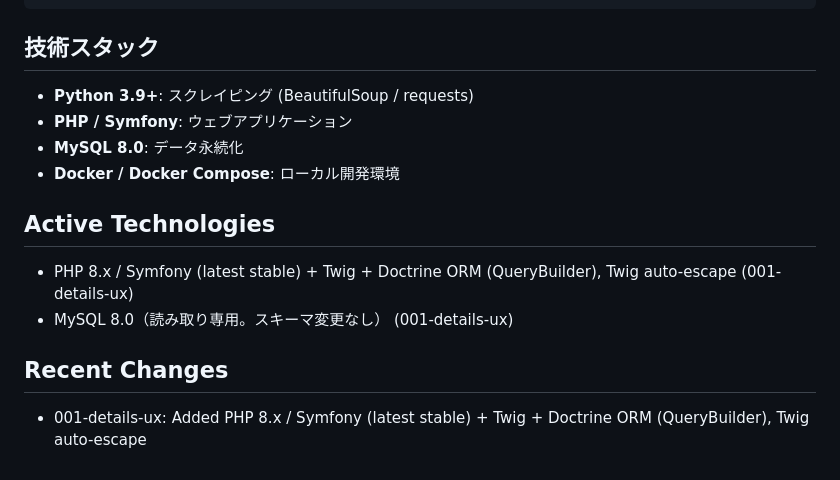
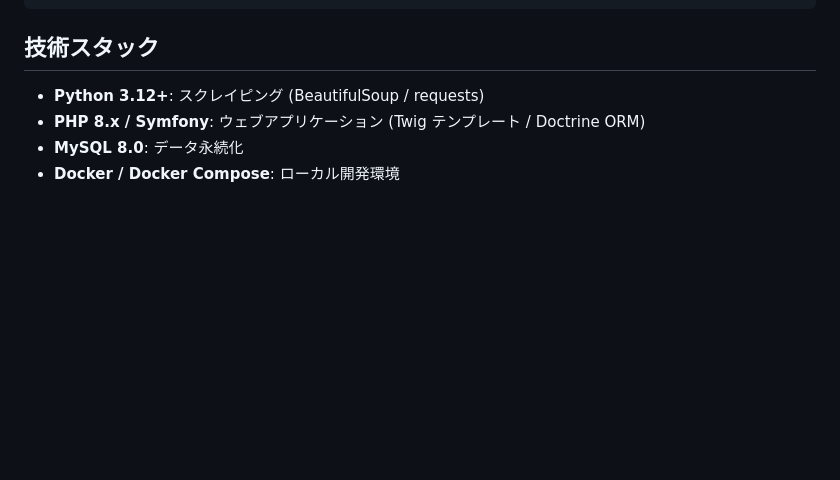
Before and after one commit to yanchi/ShipInfo, a Markdown page: CLAUDE.md, the part around the change. Rendered like a GitHub page; blank space fills up the shorter version.

Commit message:
docs: CLAUDE.md の技術スタックを実態に合わせて更新
- Python バージョンを 3.9+ → 3.12+（Dockerfile.python が 3.12-slim のため）
- PHP / Symfony に Twig / Doctrine ORM を明記
- speckit が追加したフィーチャー固有の一時セクションを削除

Co-Authored-By: Claude Sonnet 4.6 <noreply@anthropic.com>

```diff
--- a/CLAUDE.md
+++ b/CLAUDE.md
@@ -84,14 +84,7 @@ python save_kametoku_info.py
 
 ## 技術スタック
 
-- **Python 3.9+**: スクレイピング (BeautifulSoup / requests)
-- **PHP / Symfony**: ウェブアプリケーション
+- **Python 3.12+**: スクレイピング (BeautifulSoup / requests)
+- **PHP 8.x / Symfony**: ウェブアプリケーション (Twig テンプレート / Doctrine ORM)
 - **MySQL 8.0**: データ永続化
 - **Docker / Docker Compose**: ローカル開発環境
-
-## Active Technologies
-- PHP 8.x / Symfony (latest stable) + Twig + Doctrine ORM (QueryBuilder), Twig auto-escape (001-details-ux)
-- MySQL 8.0（読み取り専用。スキーマ変更なし） (001-details-ux)
-
-## Recent Changes
-- 001-details-ux: Added PHP 8.x / Symfony (latest stable) + Twig + Doctrine ORM (QueryBuilder), Twig auto-escape
```
